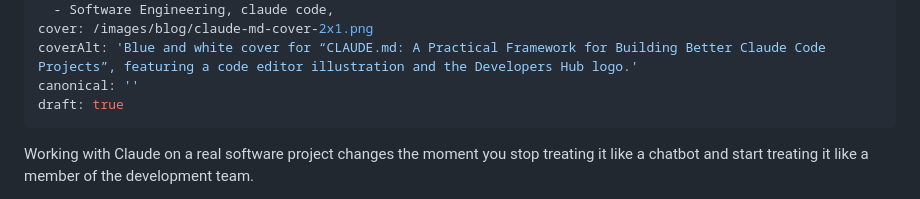
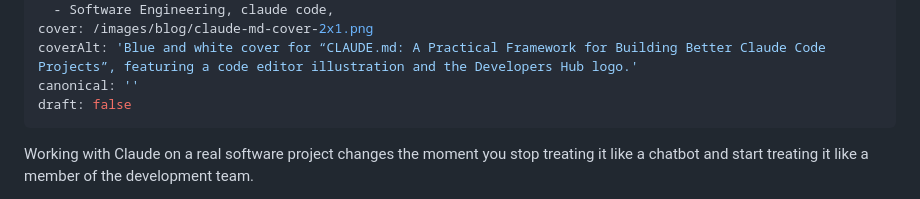
Before and after one commit to developers-hub-my/website, a Markdown page: content/blog/claude-a-practical-framework-for-building-better-claude-code-projects.md, the part around the change. Rendered like a GitHub page.

Commit message:
content(blog): update "claude-a-practical-framework-for-building-better-claude-code-projects"

```diff
--- a/content/blog/claude-a-practical-framework-for-building-better-claude-code-projects.md
+++ b/content/blog/claude-a-practical-framework-for-building-better-claude-code-projects.md
@@ -10,7 +10,7 @@ tags:
 cover: /images/blog/claude-md-cover-2x1.png
 coverAlt: 'Blue and white cover for “CLAUDE.md: A Practical Framework for Building Better Claude Code Projects”, featuring a code editor illustration and the Developers Hub logo.'
 canonical: ''
-draft: true
+draft: false
 ---
 
 Working with Claude on a real software project changes the moment you stop treating it like a chatbot and start treating it like a member of the development team.
```
